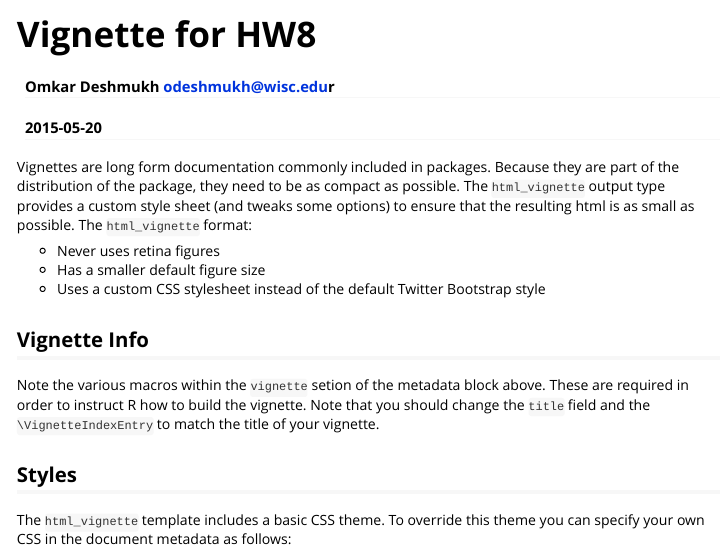
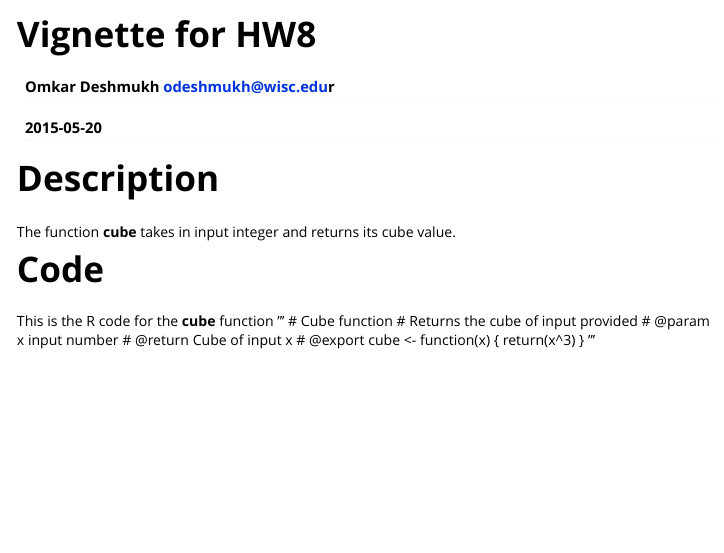
Before and after one commit to sd-omkar/bmi826, an R Markdown document (hw8/vignettes/hw8-vignette.Rmd): the page in a window 1100 px wide, from its top. Rendered offline with R 4.5, knitr and Pandoc, with nearby package versions.

Commit message:
Fix issues #2 and #3

```diff
--- a/hw8/vignettes/hw8-vignette.Rmd
+++ b/hw8/vignettes/hw8-vignette.Rmd
@@ -9,16 +9,18 @@ vignette: >
   %\VignetteEncoding{UTF-8}
 ---
 
-Vignettes are long form documentation commonly included in packages. Because they are part of the distribution of the package, they need to be as compact as possible. The `html_vignette` output type provides a custom style sheet (and tweaks some options) to ensure that the resulting html is as small as possible. The `html_vignette` format:
+# Description
+The function **cube** takes in input integer and returns its cube value.
 
-- Never uses retina figures
-- Has a smaller default figure size
-- Uses a custom CSS stylesheet instead of the default Twitter Bootstrap style
-
-## Vignette Info
-
-Note the various macros within the `vignette` setion of the metadata block above. These are required in order to instruct R how to build the vignette. Note that you should change the `title` field and the `\VignetteIndexEntry` to match the title of your vignette.
-
-## Styles
-
-The `html_vignette` template includes a basic CSS theme. To override this theme you can specify your own CSS in the document metadata as follows:
+# Code
+This is the R code for the **cube** function
+'''
+# Cube function
+# Returns the cube of input provided
+# @param x input number
+# @return Cube of input x
+# @export
+cube <- function(x) {
+  return(x^3)
+}
+'''
```
Also changed, not shown: hw8/vignettes/hw8-vignette.Rmd (34 more changed lines), 2 other files.
